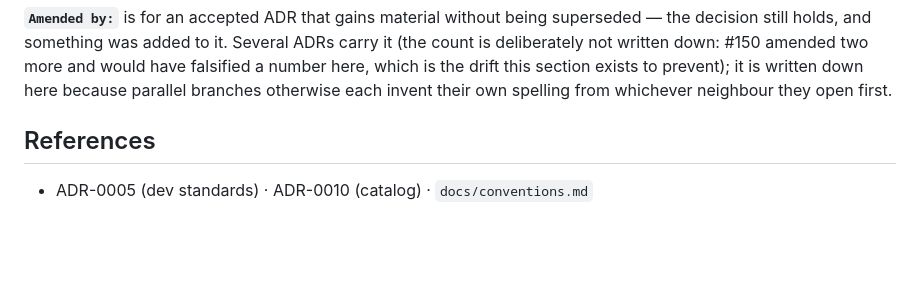
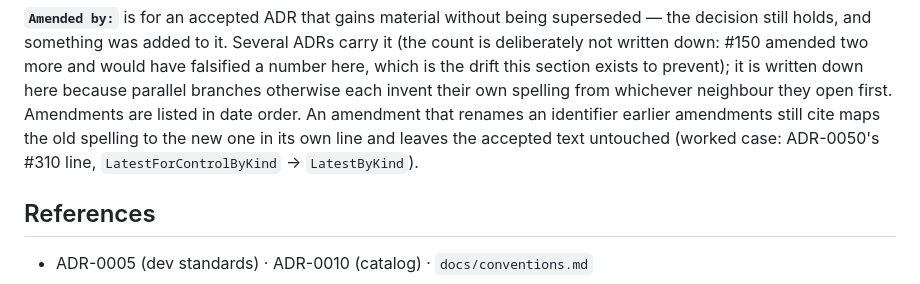
Before and after one commit to so77id/nalanda, a Markdown page: docs/standards/documentation.md, the part around the change. Rendered like a GitHub page; blank space fills up the shorter version.

Commit message:
docs(issue-310): record the amendment-rename pattern (PAT-1)
Round B pattern: an Amended-by line that renames an identifier older
amendments cite maps old to new instead of rewriting accepted text;
amendments stay in date order.

Co-Authored-By: Claude Opus 5.5 (1M context) <noreply@anthropic.com>

```diff
--- a/docs/standards/documentation.md
+++ b/docs/standards/documentation.md
@@ -302,6 +302,10 @@ ADRs carry it (the count is deliberately not written down: #150 amended two more
 and would have falsified a number here, which is the drift this section exists to
 prevent); it is written down here because parallel branches otherwise
 each invent their own spelling from whichever neighbour they open first.
+Amendments are listed in date order. An amendment that renames an identifier
+earlier amendments still cite maps the old spelling to the new one in its own
+line and leaves the accepted text untouched (worked case: ADR-0050's #310 line,
+`LatestForControlByKind` → `LatestByKind`).
 
 ## References
 
```
